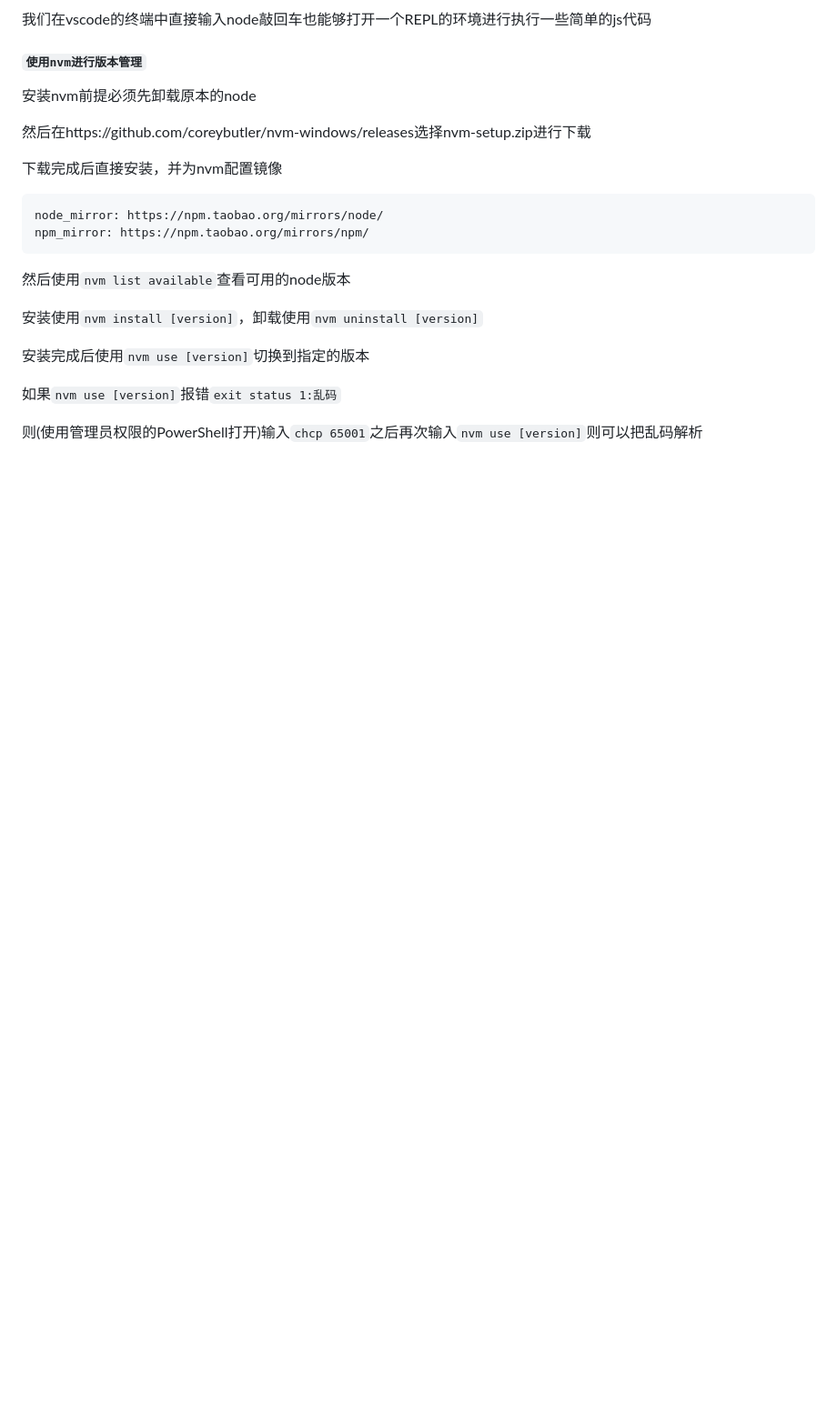
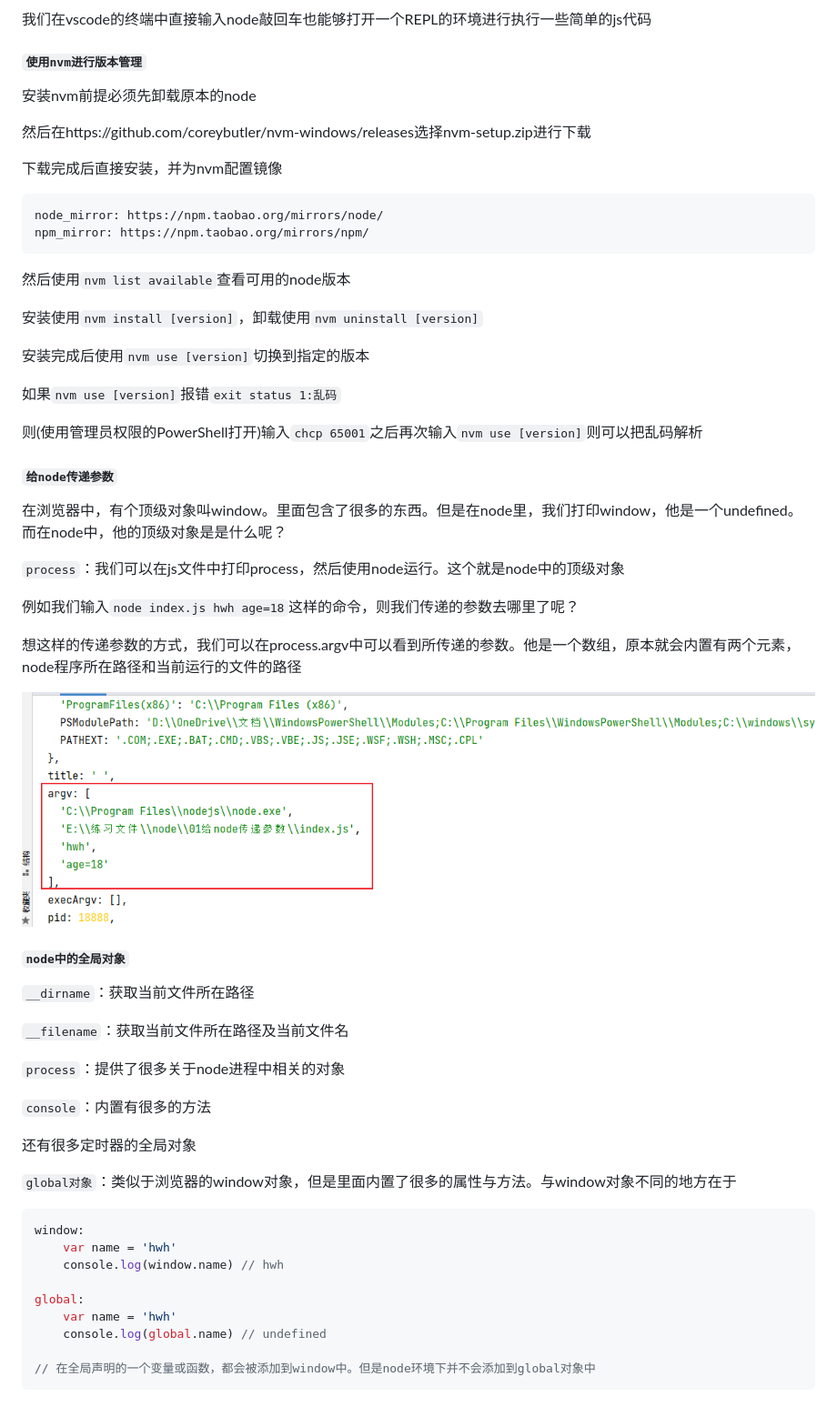
Before and after one commit to hwh49/node-study, a Markdown page: node-study.md, the part around the change. Shown: that part at 91% size. Rendered like a GitHub page; pictures changed too: node.assets/image-20221027220321321.png (added); blank space fills up the shorter version.

Commit message:
feat: node携带参数与全局对象学习

````diff
--- a/node-study.md
+++ b/node-study.md
@@ -46,3 +46,41 @@ npm_mirror: https://npm.taobao.org/mirrors/npm/
 如果`nvm use [version]`报错`exit status 1:乱码`
 
 则(使用管理员权限的PowerShell打开)输入`chcp 65001`之后再次输入`nvm use [version]`则可以把乱码解析
+
+#### `给node传递参数`
+
+在浏览器中，有个顶级对象叫window。里面包含了很多的东西。但是在node里，我们打印window，他是一个undefined。而在node中，他的顶级对象是是什么呢？
+
+`process`：我们可以在js文件中打印process，然后使用node运行。这个就是node中的顶级对象
+
+例如我们输入`node index.js hwh age=18`这样的命令，则我们传递的参数去哪里了呢？
+
+想这样的传递参数的方式，我们可以在process.argv中可以看到所传递的参数。他是一个数组，原本就会内置有两个元素，node程序所在路径和当前运行的文件的路径
+
+![image-20221027220321321](./node.assets/image-20221027220321321.png)
+
+#### `node中的全局对象`
+
+`__dirname`：获取当前文件所在路径
+
+`__filename`：获取当前文件所在路径及当前文件名
+
+`process`：提供了很多关于node进程中相关的对象
+
+`console`：内置有很多的方法
+
+还有很多定时器的全局对象
+
+`global对象`：类似于浏览器的window对象，但是里面内置了很多的属性与方法。与window对象不同的地方在于
+
+```javascript
+window:
+	var name = 'hwh'
+	console.log(window.name) // hwh
+
+global:
+	var name = 'hwh'
+	console.log(global.name) // undefined
+
+// 在全局声明的一个变量或函数，都会被添加到window中。但是node环境下并不会添加到global对象中
+```
````
Also changed, not shown: 2 other files.
